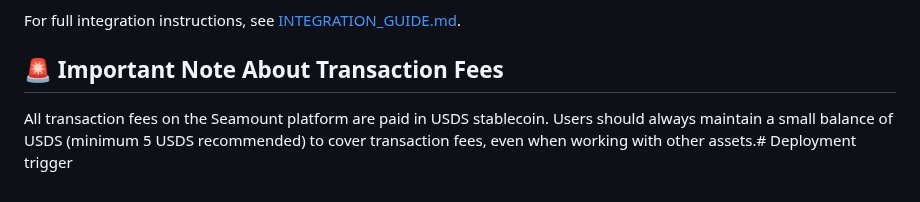
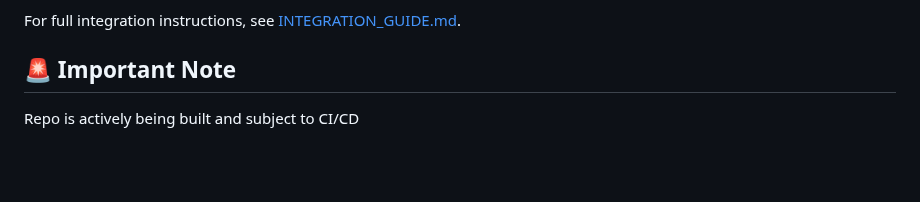
Before and after one commit to BlvckAlienz/seamount-io, a Markdown page: README.md, the part around one of its changes. Drawn GitHub-style; blank space fills up the shorter version.

```diff
--- a/README.md
+++ b/README.md
@@ -122,6 +121,6 @@ For testing payments, use these Flutterwave test credentials:
 
 For full integration instructions, see [INTEGRATION_GUIDE.md](./docs/INTEGRATION_GUIDE.md).
 
-## 🚨 Important Note About Transaction Fees
+## 🚨 Important Note
 
-All transaction fees on the Seamount platform are paid in USDS stablecoin. Users should always maintain a small balance of USDS (minimum 5 USDS recommended) to cover transaction fees, even when working with other assets.# Deployment trigger
+Repo is actively being built and subject to CI/CD
```
Also changed, not shown: other parts of README.md (+19 -20 lines).
